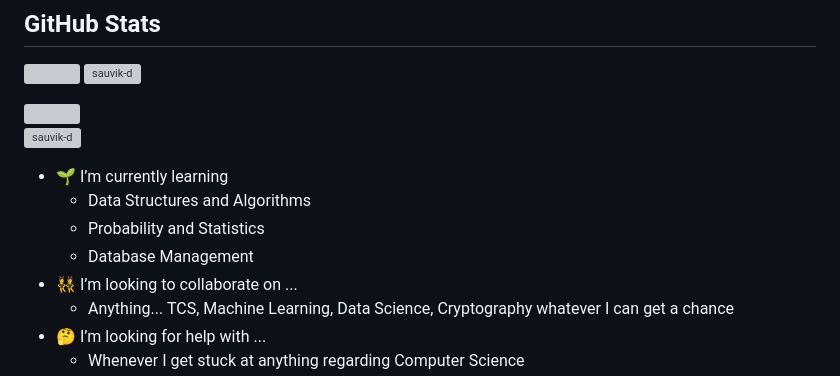
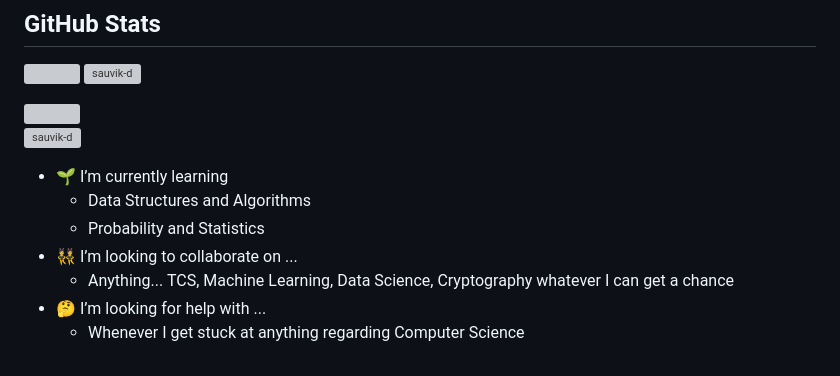
Before and after one commit to sauvik-d/sauvik-d, a Markdown page: README.md, the part around the change. Rendered like a GitHub page; grey boxes are pictures that could not be loaded.

Commit message:
Update README.md of profile

```diff
--- a/README.md
+++ b/README.md
@@ -16,7 +16,6 @@
 - 🌱 I’m currently learning
   - Data Structures and Algorithms
   - Probability and Statistics
-  - Database Management
 - 👯 I’m looking to collaborate on ...
   - Anything... TCS, Machine Learning, Data Science, Cryptography whatever I can get a chance
 - 🤔 I’m looking for help with ...
```
